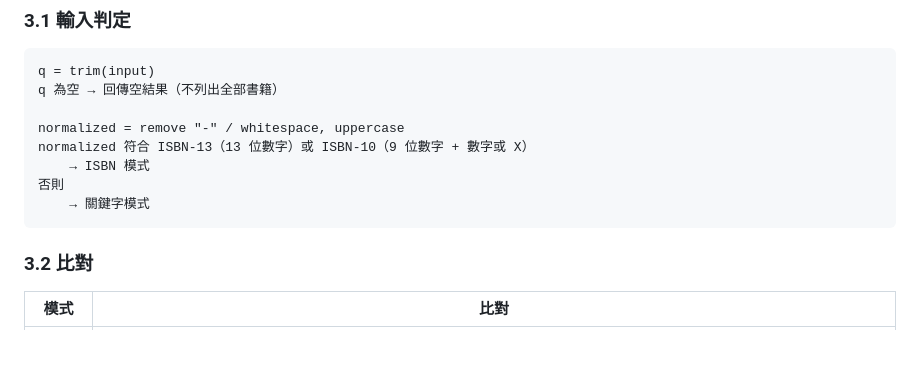
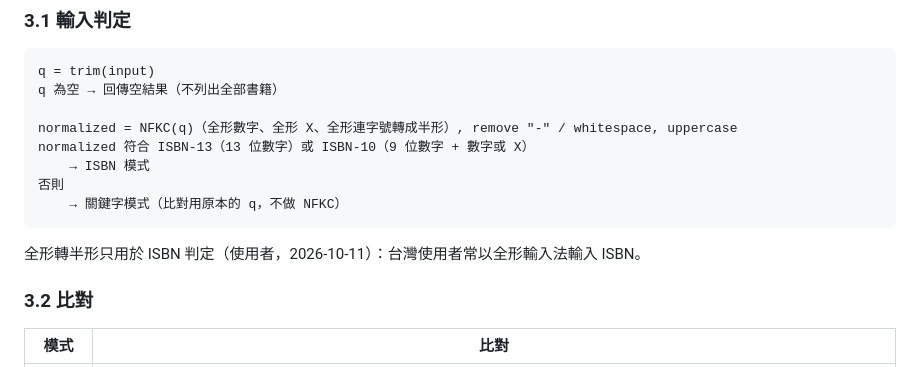
Before and after one commit to Arthur801/Book-Finder, a Markdown page: Docs/modules/book-catalog.md, the part around the change. Rendered like a GitHub page; blank space fills up the shorter version.

Commit message:
Accept full-width ISBN input in the search spec
Full-width digits, X and hyphens are folded to half-width (NFKC) before the
ISBN check, because Taiwanese users often type ISBNs in full-width mode.
Keyword matching keeps the original text (user decision, 2026-10-11).

Co-Authored-By: Claude Opus 5.5 <noreply@anthropic.com>

````diff
--- a/Docs/modules/book-catalog.md
+++ b/Docs/modules/book-catalog.md
@@ -28,12 +28,14 @@
 q = trim(input)
 q 為空 → 回傳空結果（不列出全部書籍）
 
-normalized = remove "-" / whitespace, uppercase
+normalized = NFKC(q)（全形數字、全形 X、全形連字號轉成半形）, remove "-" / whitespace, uppercase
 normalized 符合 ISBN-13（13 位數字）或 ISBN-10（9 位數字 + 數字或 X）
     → ISBN 模式
 否則
-    → 關鍵字模式
+    → 關鍵字模式（比對用原本的 q，不做 NFKC）
 ```
+
+全形轉半形只用於 ISBN 判定（使用者，2026-10-11）：台灣使用者常以全形輸入法輸入 ISBN。
 
 ### 3.2 比對
 
````
